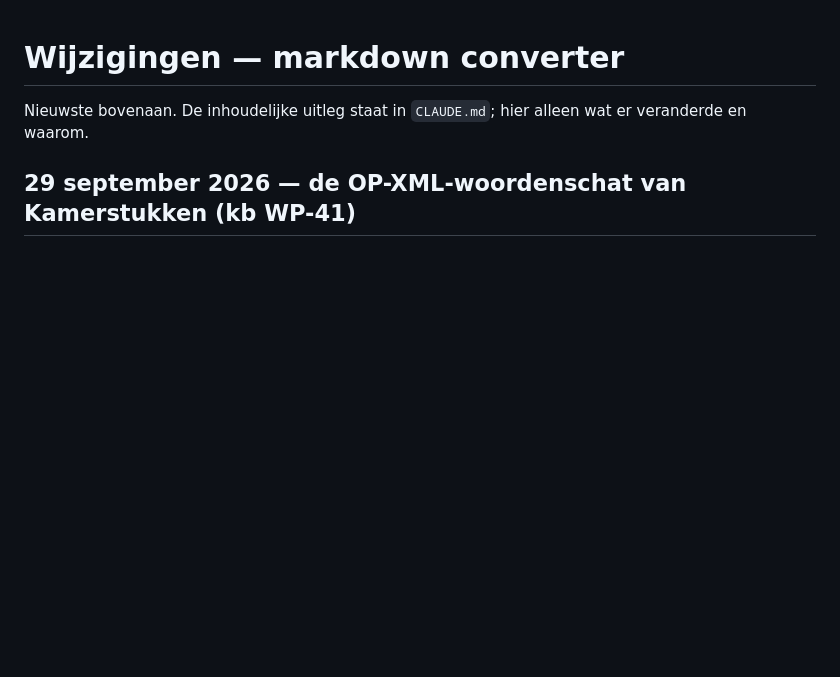
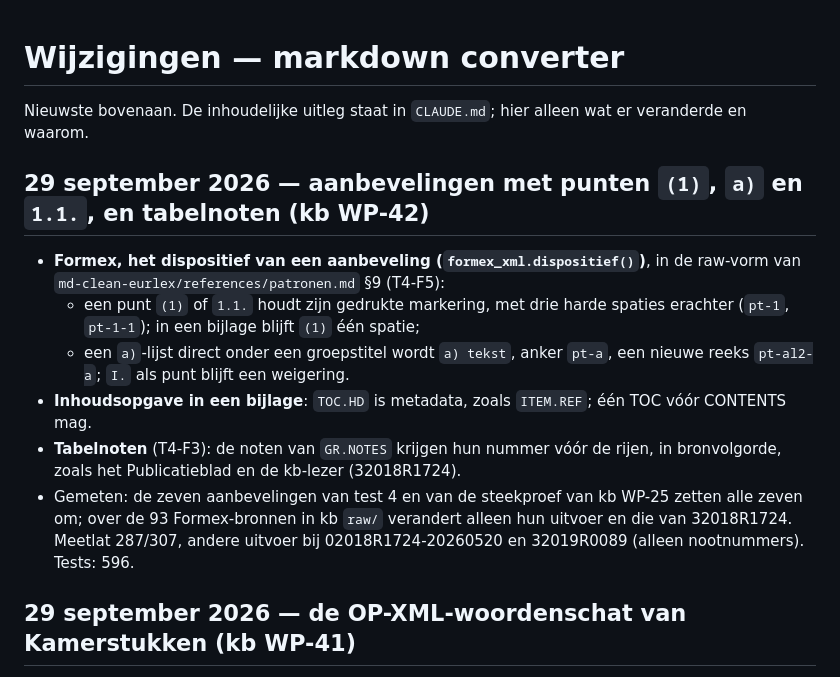
Before and after one commit to fabeerens/markdown-converter, a Markdown page: CHANGELOG.md, the part around the change. GitHub-like rendering; blank space fills up the shorter version.

Commit message:
Leg de aanbevelingen en tabelnoten van kb WP-42 vast in changelog, CLAUDE.md en het testaantal
CLAUDE.md noemde ITEM.REF en een TOC naast CONTENTS nog als weigering; ITEM.REF is
dat sinds kb WP-20 niet meer, en een TOC vóór CONTENTS sinds kb WP-42 ook niet.

Co-Authored-By: Claude Opus 5.5 <noreply@anthropic.com>

```diff
--- a/CHANGELOG.md
+++ b/CHANGELOG.md
@@ -2,6 +2,21 @@
 
 Nieuwste bovenaan. De inhoudelijke uitleg staat in `CLAUDE.md`; hier alleen wat er
 veranderde en waarom.
+
+## 29 september 2026 — aanbevelingen met punten `(1)`, `a)` en `1.1.`, en tabelnoten (kb WP-42)
+
+- **Formex, het dispositief van een aanbeveling (`formex_xml.dispositief()`)**, in de raw-vorm van
+  `md-clean-eurlex/references/patronen.md` §9 (T4-F5):
+  - een punt `(1)` of `1.1.` houdt zijn gedrukte markering, met drie harde spaties erachter
+    (`pt-1`, `pt-1-1`); in een bijlage blijft `(1)` één spatie;
+  - een `a)`-lijst direct onder een groepstitel wordt `a) tekst`, anker `pt-a`, een nieuwe reeks
+    `pt-al2-a`; `I.` als punt blijft een weigering.
+- **Inhoudsopgave in een bijlage**: `TOC.HD` is metadata, zoals `ITEM.REF`; één TOC vóór CONTENTS mag.
+- **Tabelnoten** (T4-F3): de noten van `GR.NOTES` krijgen hun nummer vóór de rijen, in bronvolgorde,
+  zoals het Publicatieblad en de kb-lezer (32018R1724).
+- Gemeten: de zeven aanbevelingen van test 4 en van de steekproef van kb WP-25 zetten alle zeven om; over
+  de 93 Formex-bronnen in kb `raw/` verandert alleen hun uitvoer en die van 32018R1724. Meetlat 287/307,
+  andere uitvoer bij 02018R1724-20260520 en 32019R0089 (alleen nootnummers). Tests: 596.
 
 ## 29 september 2026 — de OP-XML-woordenschat van Kamerstukken (kb WP-41)
 
```
Also changed, not shown: AGENTS.md (+1 -1 lines), CLAUDE.md (+3 -2 lines).
